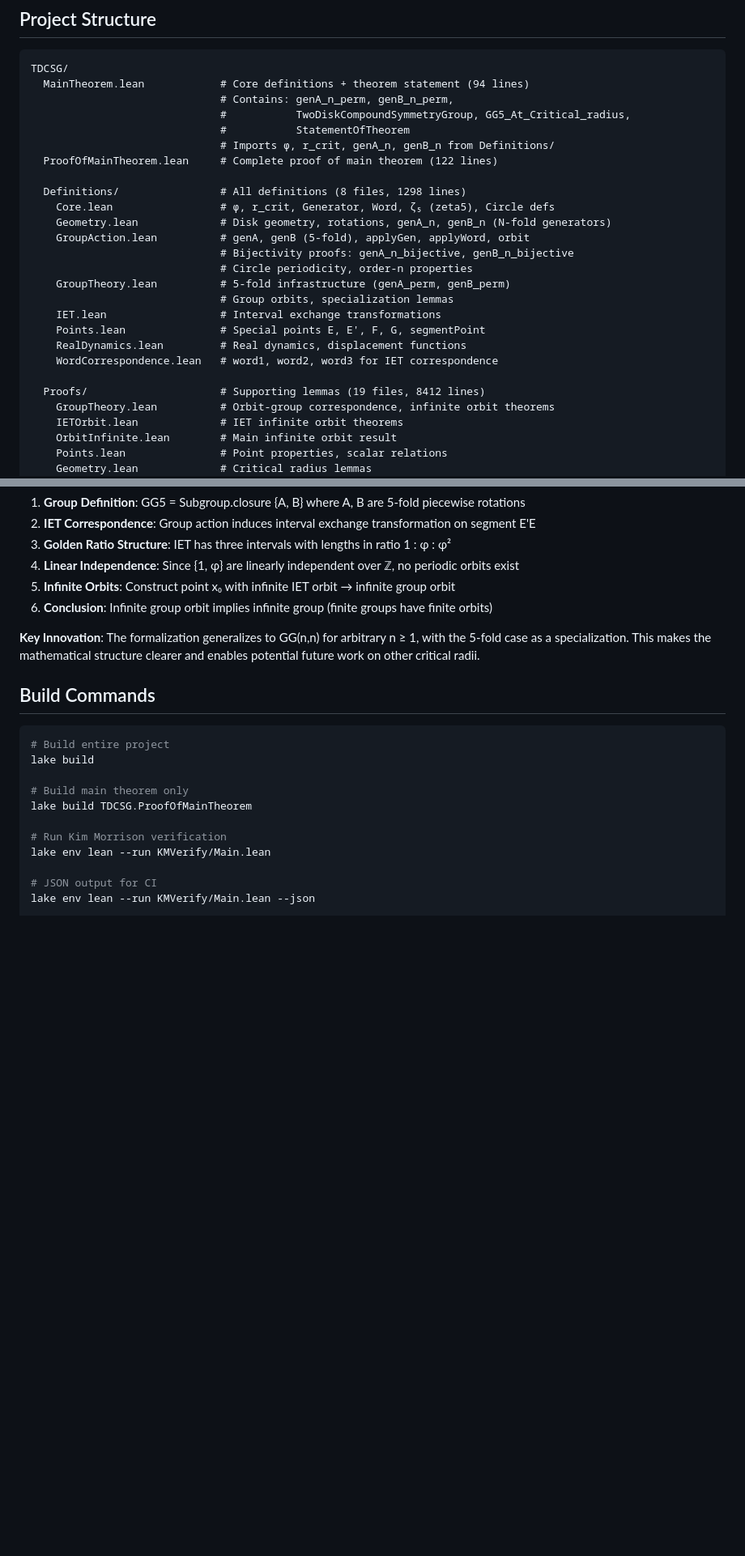
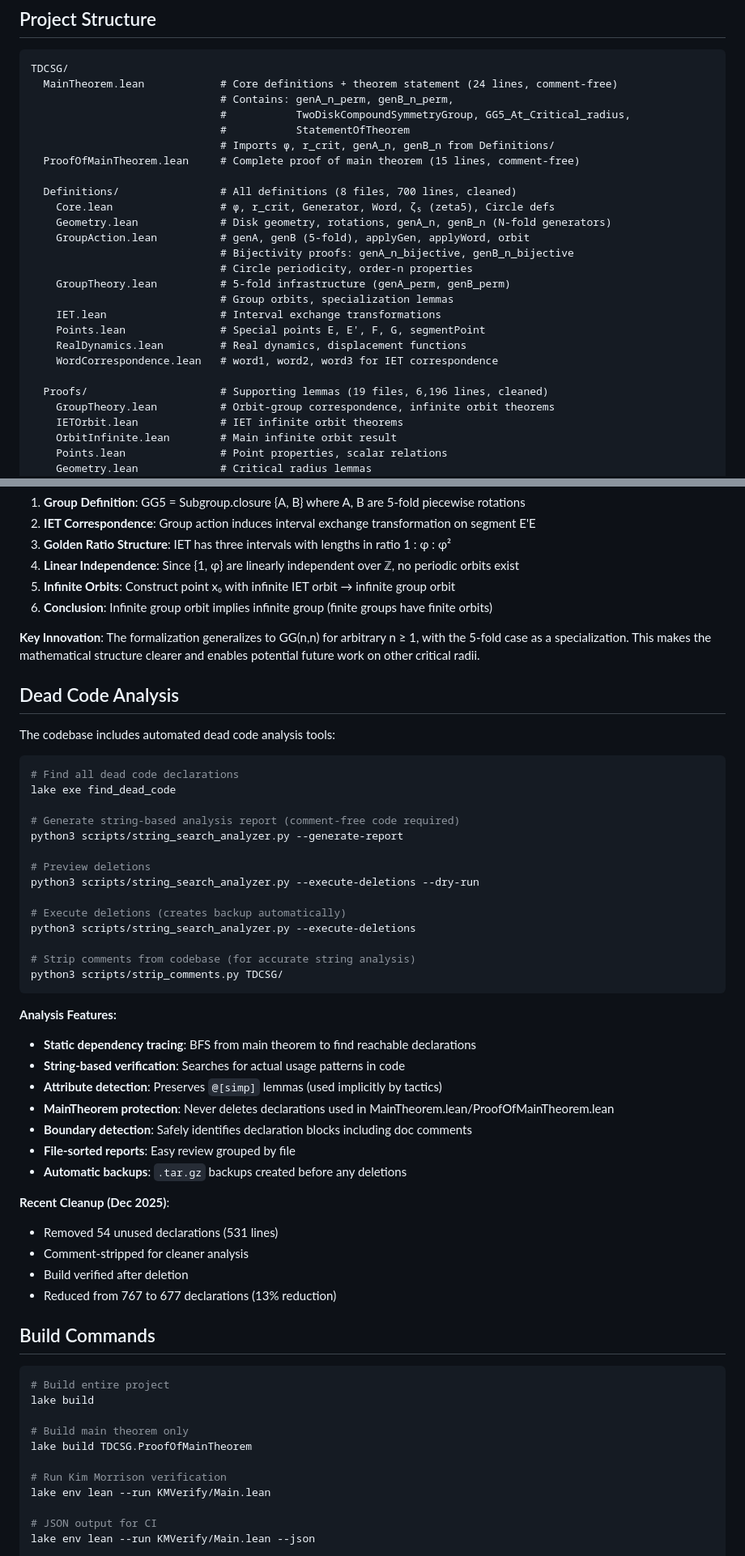
Before and after one commit to e-vergo/TDCSG, a Markdown page: README.md, 2 parts joined by grey strips. Shown: that part at 81% size. Drawn GitHub-style; blank space fills up the shorter version.

````diff
--- a/README.md
+++ b/README.md
@@ -109,14 +114,14 @@ RESULT: PROJECT VERIFIED
 
 ```text
 TDCSG/
-  MainTheorem.lean            # Core definitions + theorem statement (94 lines)
+  MainTheorem.lean            # Core definitions + theorem statement (24 lines, comment-free)
                               # Contains: genA_n_perm, genB_n_perm,
                               #           TwoDiskCompoundSymmetryGroup, GG5_At_Critical_radius,
                               #           StatementOfTheorem
                               # Imports φ, r_crit, genA_n, genB_n from Definitions/
-  ProofOfMainTheorem.lean     # Complete proof of main theorem (122 lines)
+  ProofOfMainTheorem.lean     # Complete proof of main theorem (15 lines, comment-free)
 
-  Definitions/                # All definitions (8 files, 1298 lines)
+  Definitions/                # All definitions (8 files, 700 lines, cleaned)
     Core.lean                 # φ, r_crit, Generator, Word, ζ₅ (zeta5), Circle defs
     Geometry.lean             # Disk geometry, rotations, genA_n, genB_n (N-fold generators)
     GroupAction.lean          # genA, genB (5-fold), applyGen, applyWord, orbit
@@ -129,7 +134,7 @@ TDCSG/
     RealDynamics.lean         # Real dynamics, displacement functions
     WordCorrespondence.lean   # word1, word2, word3 for IET correspondence
 
-  Proofs/                     # Supporting lemmas (19 files, 8412 lines)
+  Proofs/                     # Supporting lemmas (19 files, 6,196 lines, cleaned)
     GroupTheory.lean          # Orbit-group correspondence, infinite orbit theorems
     IETOrbit.lean             # IET infinite orbit theorems
     OrbitInfinite.lean        # Main infinite orbit result
@@ -197,6 +203,42 @@ The proof establishes that GG5 is infinite via orbit analysis:
 6. **Conclusion**: Infinite group orbit implies infinite group (finite groups have finite orbits)
 
 **Key Innovation**: The formalization generalizes to GG(n,n) for arbitrary n ≥ 1, with the 5-fold case as a specialization. This makes the mathematical structure clearer and enables potential future work on other critical radii.
+
+## Dead Code Analysis
+
+The codebase includes automated dead code analysis tools:
+
+```bash
+# Find all dead code declarations
+lake exe find_dead_code
+
+# Generate string-based analysis report (comment-free code required)
+python3 scripts/string_search_analyzer.py --generate-report
+
+# Preview deletions
+python3 scripts/string_search_analyzer.py --execute-deletions --dry-run
+
+# Execute deletions (creates backup automatically)
+python3 scripts/string_search_analyzer.py --execute-deletions
+
+# Strip comments from codebase (for accurate string analysis)
+python3 scripts/strip_comments.py TDCSG/
+```
+
+**Analysis Features:**
+- **Static dependency tracing**: BFS from main theorem to find reachable declarations
+- **String-based verification**: Searches for actual usage patterns in code
+- **Attribute detection**: Preserves `@[simp]` lemmas (used implicitly by tactics)
+- **MainTheorem protection**: Never deletes declarations used in MainTheorem.lean/ProofOfMainTheorem.lean
+- **Boundary detection**: Safely identifies declaration blocks including doc comments
+- **File-sorted reports**: Easy review grouped by file
+- **Automatic backups**: `.tar.gz` backups created before any deletions
+
+**Recent Cleanup (Dec 2025)**:
+- Removed 54 unused declarations (531 lines)
+- Comment-stripped for cleaner analysis
+- Build verified after deletion
+- Reduced from 767 to 677 declarations (13% reduction)
 
 ## Build Commands
 
````
Also changed, not shown: other parts of README.md (+20 -14 lines).
